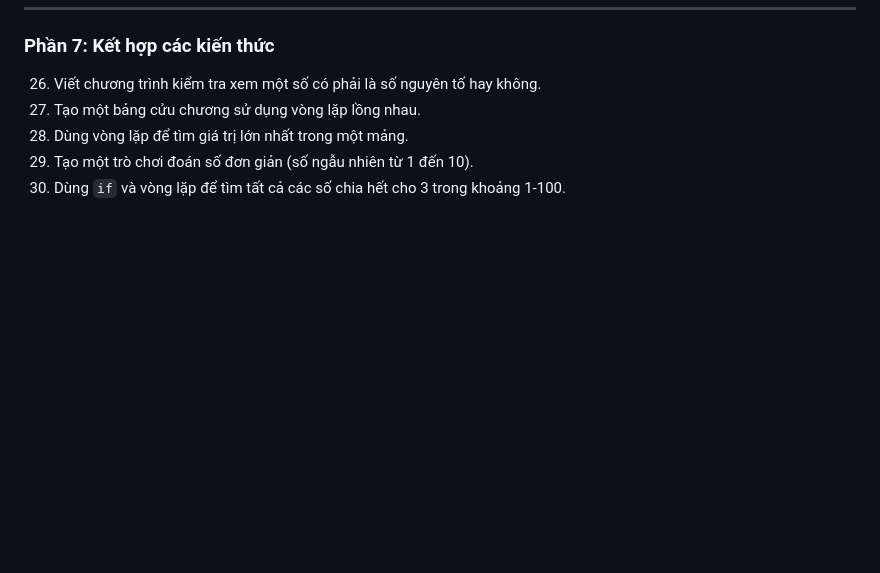
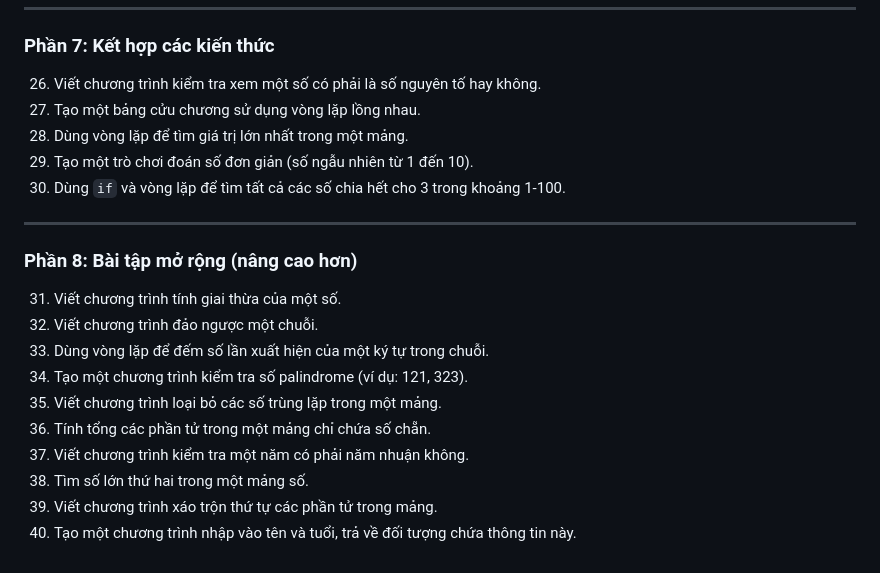
Before and after one commit to Uyen2401/learn-javascript, a Markdown page: exercises/basic/README.md, the part around the change. Rendered like a GitHub page; blank space fills up the shorter version.

Commit message:
add exercise for basic javascript

```diff
--- a/exercises/basic/README.md
+++ b/exercises/basic/README.md
@@ -61,3 +61,18 @@
 28. Dùng vòng lặp để tìm giá trị lớn nhất trong một mảng.
 29. Tạo một trò chơi đoán số đơn giản (số ngẫu nhiên từ 1 đến 10).
 30. Dùng `if` và vòng lặp để tìm tất cả các số chia hết cho 3 trong khoảng 1-100.
+
+---
+
+### **Phần 8: Bài tập mở rộng (nâng cao hơn)**
+
+31. Viết chương trình tính giai thừa của một số.
+32. Viết chương trình đảo ngược một chuỗi.
+33. Dùng vòng lặp để đếm số lần xuất hiện của một ký tự trong chuỗi.
+34. Tạo một chương trình kiểm tra số palindrome (ví dụ: 121, 323).
+35. Viết chương trình loại bỏ các số trùng lặp trong một mảng.
+36. Tính tổng các phần tử trong một mảng chỉ chứa số chẵn.
+37. Viết chương trình kiểm tra một năm có phải năm nhuận không.
+38. Tìm số lớn thứ hai trong một mảng số.
+39. Viết chương trình xáo trộn thứ tự các phần tử trong mảng.
+40. Tạo một chương trình nhập vào tên và tuổi, trả về đối tượng chứa thông tin này.
```
